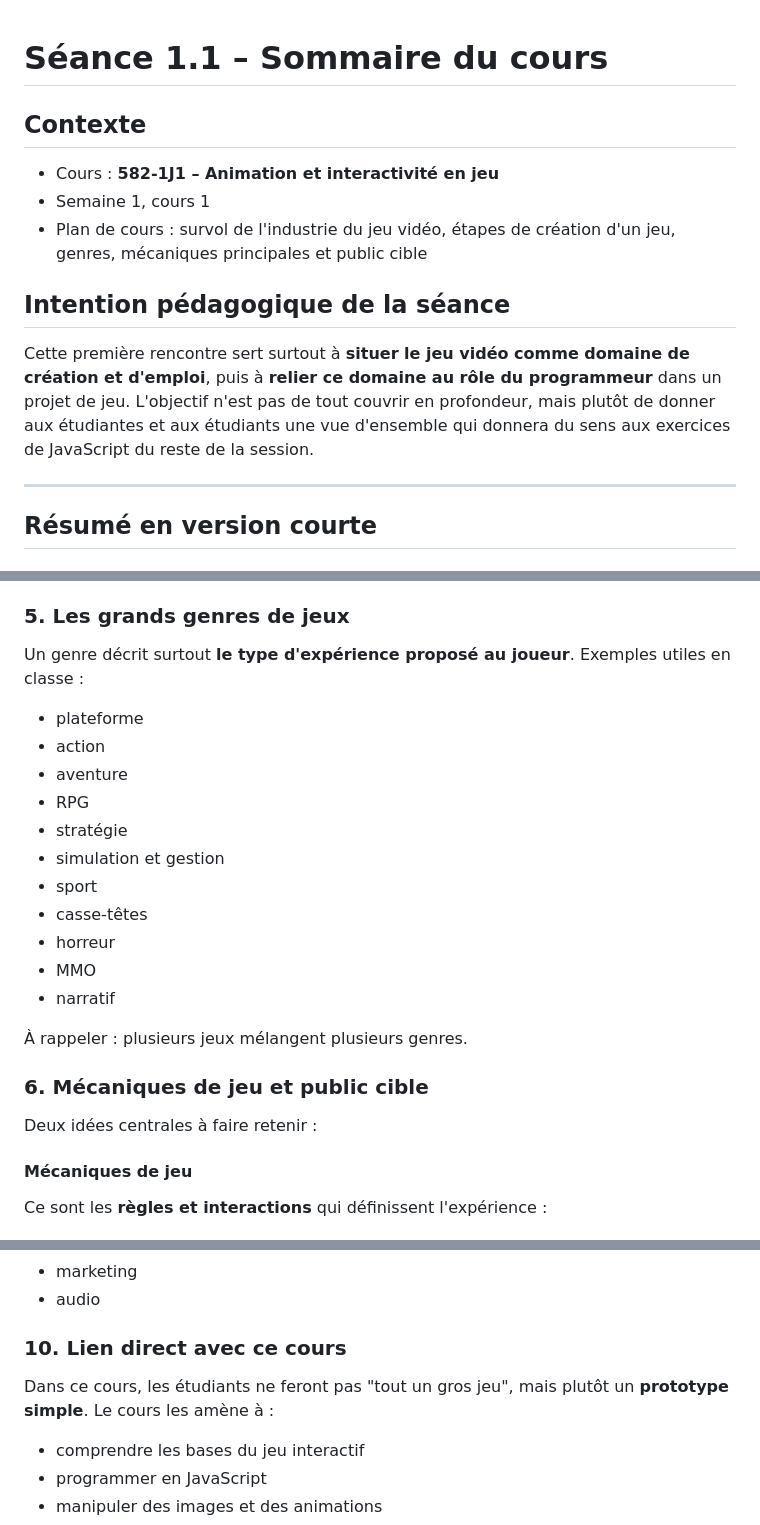
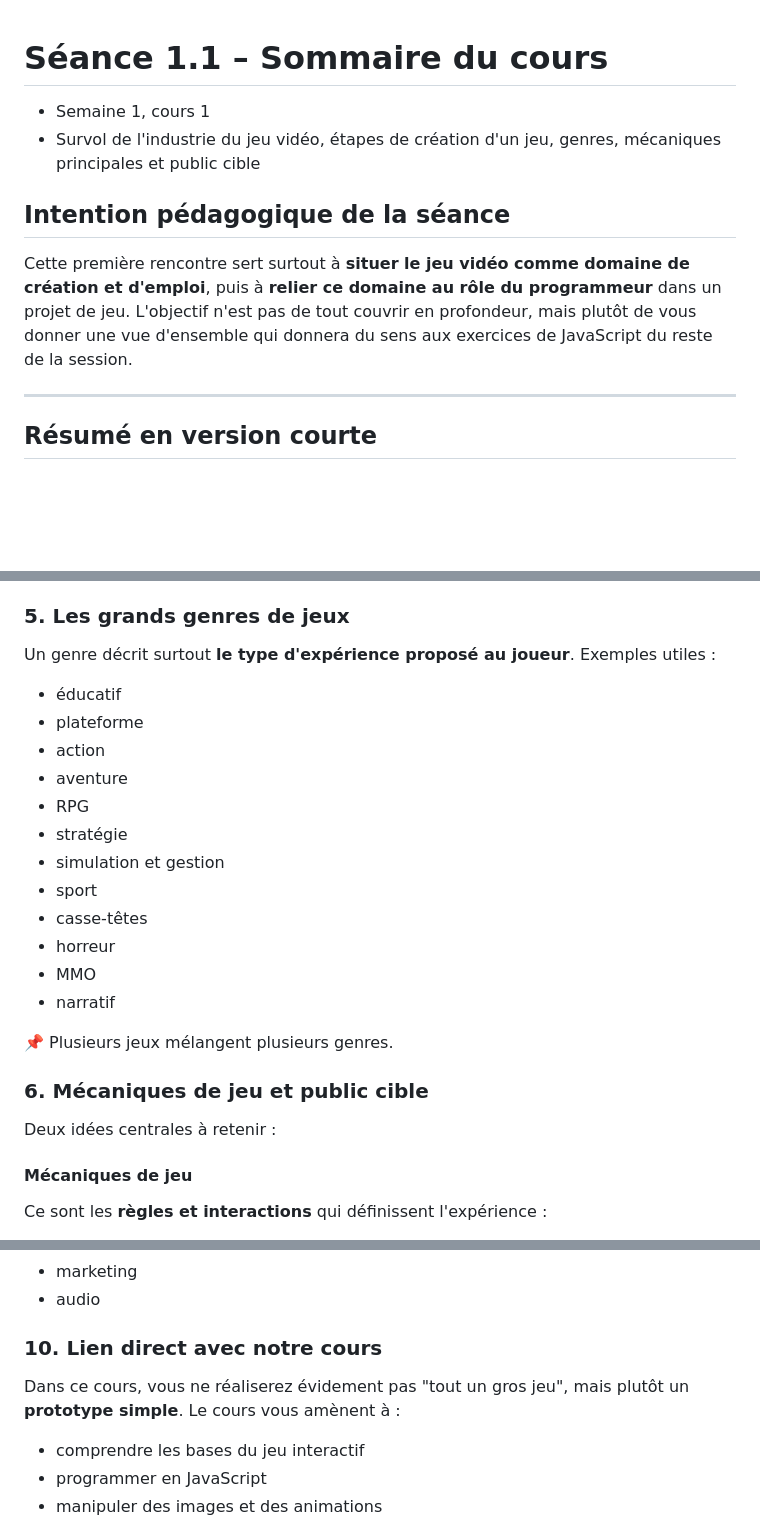
Before and after one commit to 582-1J1/a26-1j1-diffusion, a Markdown page: seance01/notes-de-cours/s0101-sommaire-cours.md, 3 parts joined by grey strips. GitHub-like rendering; blank space fills up the shorter version.

Commit message:
Séance 1.1 - diffusion initiale

```diff
--- a/seance01/notes-de-cours/s0101-sommaire-cours.md
+++ b/seance01/notes-de-cours/s0101-sommaire-cours.md
@@ -1,12 +1,9 @@
 # Séance 1.1 – Sommaire du cours
-
-## Contexte
-- Cours : **582-1J1 – Animation et interactivité en jeu**
 - Semaine 1, cours 1
-- Plan de cours : survol de l'industrie du jeu vidéo, étapes de création d'un jeu, genres, mécaniques principales et public cible
+- Survol de l'industrie du jeu vidéo, étapes de création d'un jeu, genres, mécaniques principales et public cible
 
 ## Intention pédagogique de la séance
-Cette première rencontre sert surtout à **situer le jeu vidéo comme domaine de création et d'emploi**, puis à **relier ce domaine au rôle du programmeur** dans un projet de jeu. L'objectif n'est pas de tout couvrir en profondeur, mais plutôt de donner aux étudiantes et aux étudiants une vue d'ensemble qui donnera du sens aux exercices de JavaScript du reste de la session.
+Cette première rencontre sert surtout à **situer le jeu vidéo comme domaine de création et d'emploi**, puis à **relier ce domaine au rôle du programmeur** dans un projet de jeu. L'objectif n'est pas de tout couvrir en profondeur, mais plutôt de vous donner une vue d'ensemble qui donnera du sens aux exercices de JavaScript du reste de la session.
 
 ---
 
@@ -64,7 +61,8 @@ Quelques tendances simples à retenir :
 - accessibilité et inclusion
 
 ### 5. Les grands genres de jeux
-Un genre décrit surtout **le type d'expérience proposé au joueur**. Exemples utiles en classe :
+Un genre décrit surtout **le type d'expérience proposé au joueur**. Exemples utiles :
+- éducatif
 - plateforme
 - action
 - aventure
@@ -77,10 +75,10 @@ Un genre décrit surtout **le type d'expérience proposé au joueur**. Exemples
 - MMO
 - narratif
 
-À rappeler : plusieurs jeux mélangent plusieurs genres.
+📌 Plusieurs jeux mélangent plusieurs genres.
 
 ### 6. Mécaniques de jeu et public cible
-Deux idées centrales à faire retenir :
+Deux idées centrales à retenir :
 
 #### Mécaniques de jeu
 Ce sont les **règles et interactions** qui définissent l'expérience :
@@ -141,8 +139,8 @@ Le jeu vidéo est un travail d'équipe. Voici quelques rôles clés :
 - marketing
 - audio
 
-### 10. Lien direct avec ce cours
-Dans ce cours, les étudiants ne feront pas "tout un gros jeu", mais plutôt un **prototype simple**. Le cours les amène à :
+### 10. Lien direct avec notre cours
+Dans ce cours, vous ne réaliserez évidement pas "tout un gros jeu", mais plutôt un **prototype simple**. Le cours vous amènent à :
 - comprendre les bases du jeu interactif
 - programmer en JavaScript
 - manipuler des images et des animations
```
